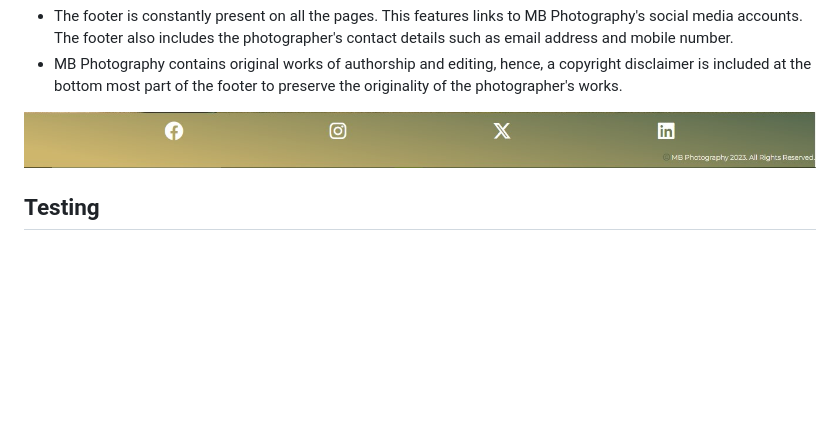
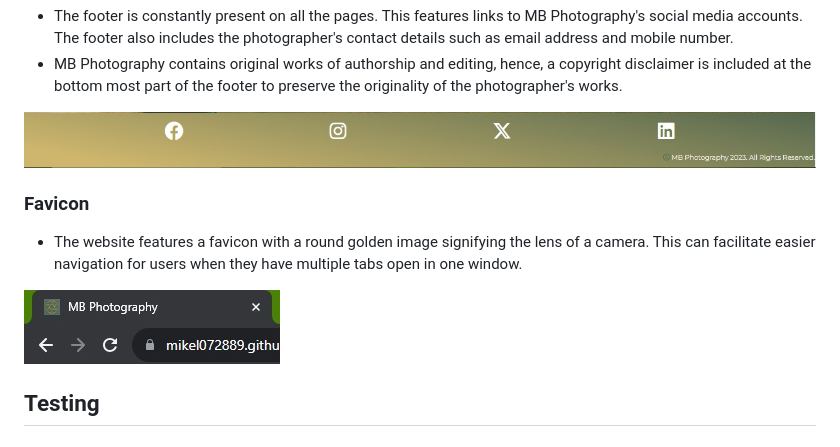
Before and after one commit to mikel072889/mb-photography-project1, a Markdown page: docs/README.md, the part around the change. Drawn GitHub-style; pictures changed too: docs/readme-images/favicon-screenshot.jpg (added); blank space fills up the shorter version.

Commit message:
Include favicon in readme features and add image

```diff
--- a/docs/README.md
+++ b/docs/README.md
@@ -64,6 +64,12 @@ The form features a Reset button and Send button.
 
 ![Footer Image](readme-images/footer-screenshot.jpg)
 
+### Favicon
+
+* The website features a favicon with a round golden image signifying the lens of a camera. This can facilitate easier navigation for users when they have multiple tabs open in one window.
+
+![Favicon](readme-images/favicon-screenshot.jpg)
+
 ## Testing
 [comment]: <> (awaiting project's near completion)
 
```
Also changed, not shown: docs/image-2.png (added).
